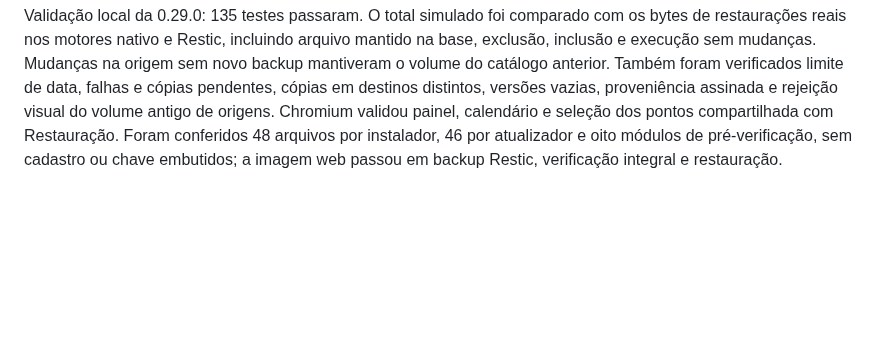
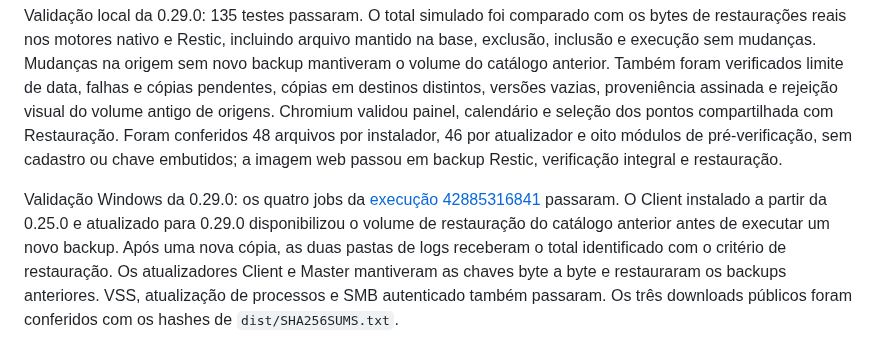
Before and after one commit to rochamurilo/backupdesk, a Markdown page: README.md, the part around the change. Drawn GitHub-style; blank space fills up the shorter version.

Commit message:
Document verified 0.29 restoration volume and Windows updater tests

```diff
--- a/README.md
+++ b/README.md
@@ -405,3 +405,5 @@ A simulação consulta somente metadados do catálogo, sem varrer as pastas atua
 O Client consulta a simulação ao iniciar e após concluir cada cópia, e envia o resultado nos logs assinados por evento. Assim, instalações atualizadas com histórico existente podem informar o volume sem exigir um novo backup. O Master calcula o valor para os catálogos que administra e aceita dos logs somente volumes identificados com o novo critério; números da antiga medição das origens não são exibidos como restauráveis. Atualize primeiro o Master e depois os Clients pelos atualizadores, preservando as chaves existentes.
 
 Validação local da 0.29.0: 135 testes passaram. O total simulado foi comparado com os bytes de restaurações reais nos motores nativo e Restic, incluindo arquivo mantido na base, exclusão, inclusão e execução sem mudanças. Mudanças na origem sem novo backup mantiveram o volume do catálogo anterior. Também foram verificados limite de data, falhas e cópias pendentes, cópias em destinos distintos, versões vazias, proveniência assinada e rejeição visual do volume antigo de origens. Chromium validou painel, calendário e seleção dos pontos compartilhada com Restauração. Foram conferidos 48 arquivos por instalador, 46 por atualizador e oito módulos de pré-verificação, sem cadastro ou chave embutidos; a imagem web passou em backup Restic, verificação integral e restauração.
+
+Validação Windows da 0.29.0: os quatro jobs da [execução 42885316841](https://github.com/rochamurilo/backupdesk/actions/runs/42885316841) passaram. O Client instalado a partir da 0.25.0 e atualizado para 0.29.0 disponibilizou o volume de restauração do catálogo anterior antes de executar um novo backup. Após uma nova cópia, as duas pastas de logs receberam o total identificado com o critério de restauração. Os atualizadores Client e Master mantiveram as chaves byte a byte e restauraram os backups anteriores. VSS, atualização de processos e SMB autenticado também passaram. Os três downloads públicos foram conferidos com os hashes de `dist/SHA256SUMS.txt`.
```
